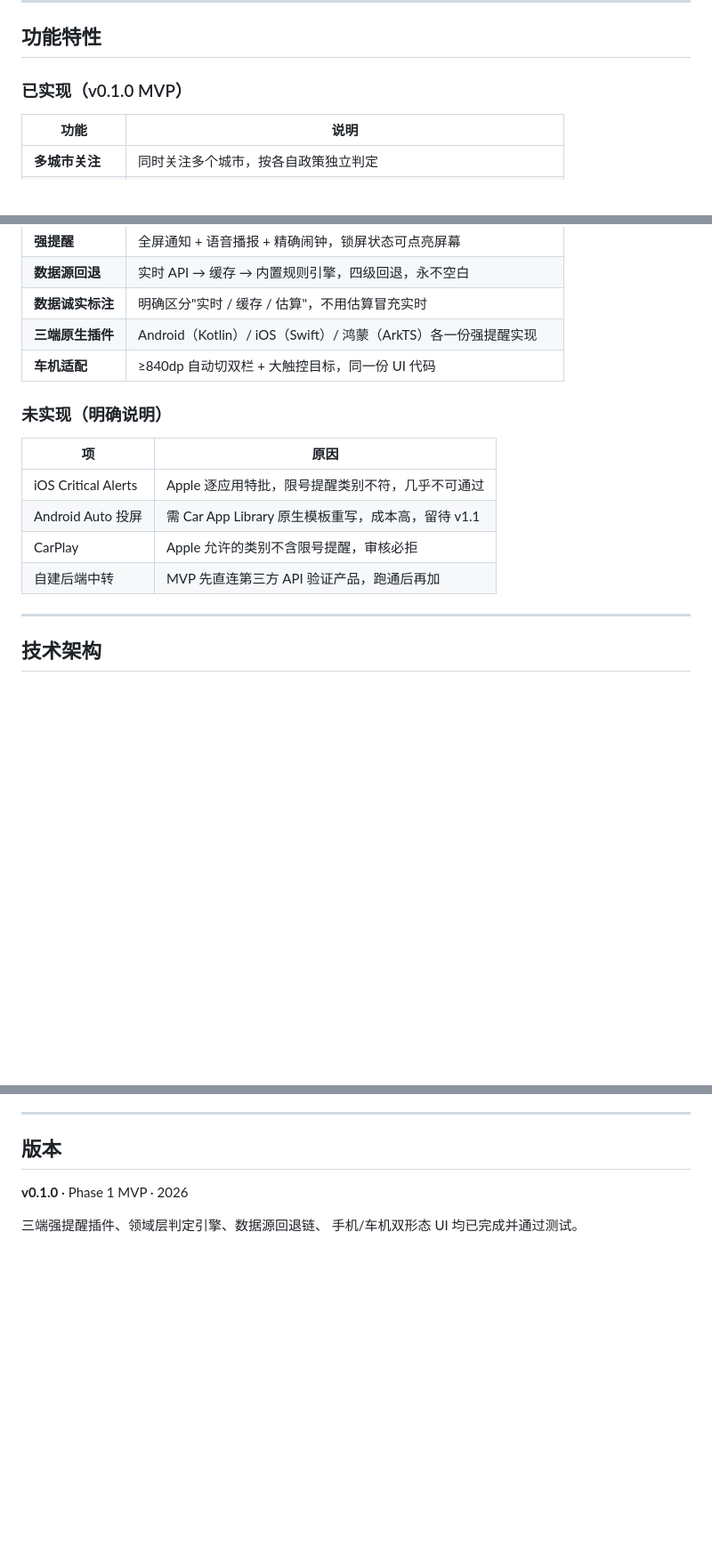
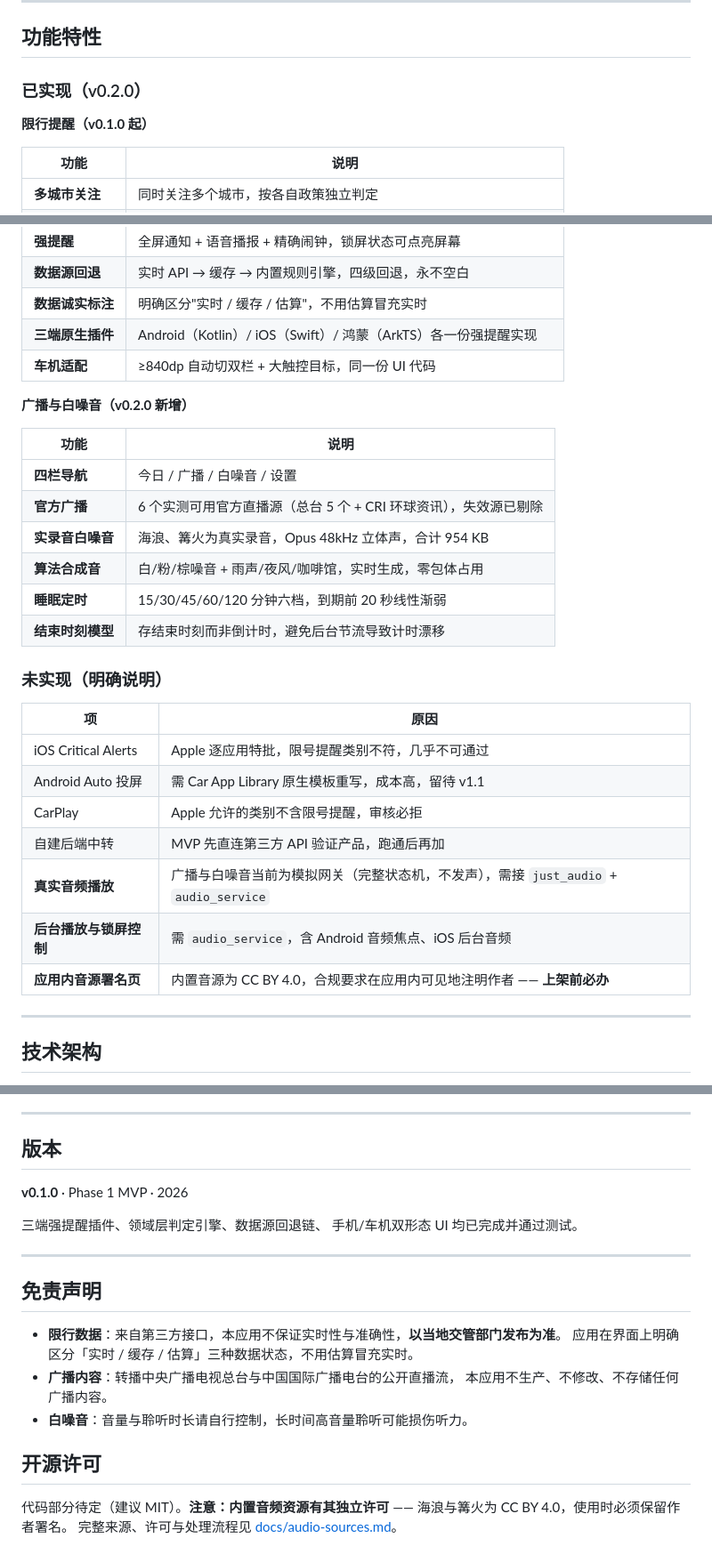
Before and after one commit to jim-6688/vlprr, a Markdown page: README.md, 3 parts joined by grey strips. Shown at 89% size. Rendered like a GitHub page; blank space fills up the shorter version.

Commit message:
docs: README 更新至 v0.2.0（广播与白噪音功能、未实现项、免责与许可说明）

```diff
--- a/README.md
+++ b/README.md
@@ -21,7 +24,9 @@
 
 ## 功能特性
 
-### 已实现（v0.1.0 MVP）
+### 已实现（v0.2.0）
+
+**限行提醒（v0.1.0 起）**
 
 | 功能 | 说明 |
 |---|---|
@@ -37,6 +42,17 @@
 | **三端原生插件** | Android（Kotlin）/ iOS（Swift）/ 鸿蒙（ArkTS）各一份强提醒实现 |
 | **车机适配** | ≥840dp 自动切双栏 + 大触控目标，同一份 UI 代码 |
 
+**广播与白噪音（v0.2.0 新增）**
+
+| 功能 | 说明 |
+|---|---|
+| **四栏导航** | 今日 / 广播 / 白噪音 / 设置 |
+| **官方广播** | 6 个实测可用官方直播源（总台 5 个 + CRI 环球资讯），失效源已剔除 |
+| **实录音白噪音** | 海浪、篝火为真实录音，Opus 48kHz 立体声，合计 954 KB |
+| **算法合成音** | 白/粉/棕噪音 + 雨声/夜风/咖啡馆，实时生成，零包体占用 |
+| **睡眠定时** | 15/30/45/60/120 分钟六档，到期前 20 秒线性渐弱 |
+| **结束时刻模型** | 存结束时刻而非倒计时，避免后台节流导致计时漂移 |
+
 ### 未实现（明确说明）
 
 | 项 | 原因 |
@@ -45,6 +61,9 @@
 | Android Auto 投屏 | 需 Car App Library 原生模板重写，成本高，留待 v1.1 |
 | CarPlay | Apple 允许的类别不含限号提醒，审核必拒 |
 | 自建后端中转 | MVP 先直连第三方 API 验证产品，跑通后再加 |
+| **真实音频播放** | 广播与白噪音当前为模拟网关（完整状态机，不发声），需接 `just_audio` + `audio_service` |
+| **后台播放与锁屏控制** | 需 `audio_service`，含 Android 音频焦点、iOS 后台音频 |
+| **应用内音源署名页** | 内置音源为 CC BY 4.0，合规要求在应用内可见地注明作者 —— **上架前必办** |
 
 ---
 
@@ -388,3 +407,19 @@ flutter analyze
 
 三端强提醒插件、领域层判定引擎、数据源回退链、
 手机/车机双形态 UI 均已完成并通过测试。
+
+---
+
+## 免责声明
+
+- **限行数据**：来自第三方接口，本应用不保证实时性与准确性，**以当地交管部门发布为准**。
+  应用在界面上明确区分「实时 / 缓存 / 估算」三种数据状态，不用估算冒充实时。
+- **广播内容**：转播中央广播电视总台与中国国际广播电台的公开直播流，
+  本应用不生产、不修改、不存储任何广播内容。
+- **白噪音**：音量与聆听时长请自行控制，长时间高音量聆听可能损伤听力。
+
+## 开源许可
+
+代码部分待定（建议 MIT）。**注意：内置音频资源有其独立许可** ——
+海浪与篝火为 CC BY 4.0，使用时必须保留作者署名。
+完整来源、许可与处理流程见 [docs/audio-sources.md](docs/audio-sources.md)。
```
Also changed, not shown: other parts of README.md (+3 -0 lines).
